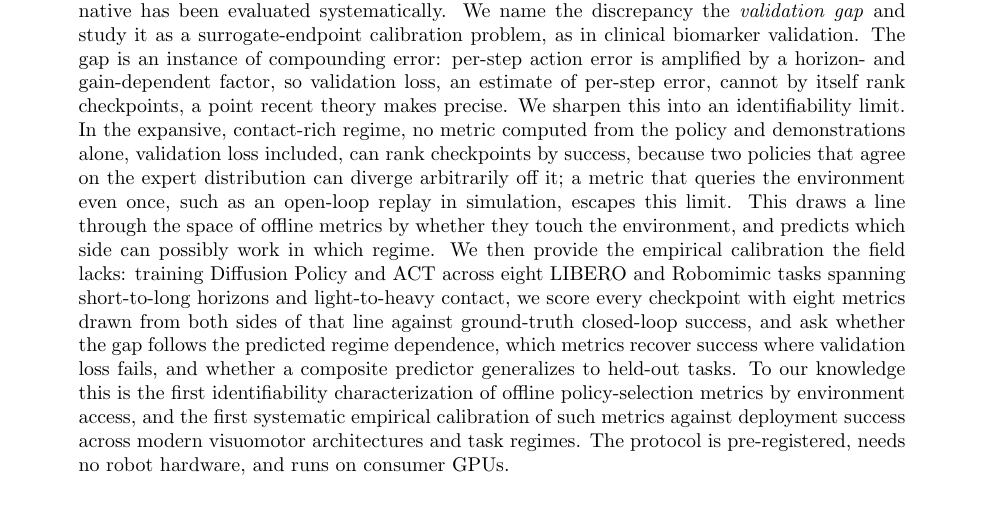
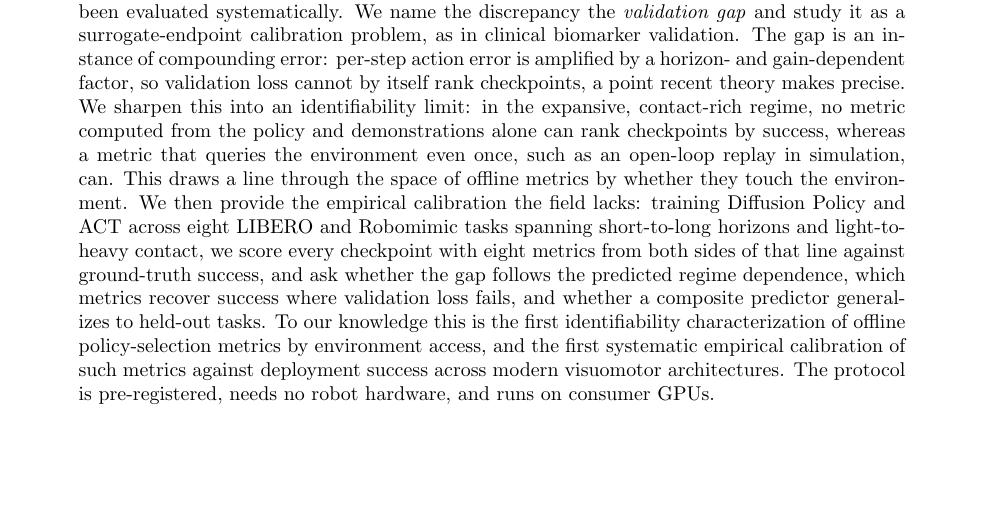
Before and after one commit to keshavkrishnan08/robot-policy-validation-gap, a LaTeX paper (paper/main.tex): part of page 1 of 12, cut so that both start at the same text, the shorter picture padded with empty space. Compiled offline with pdfLaTeX.

Commit message:
docs: trim abstract to ~280w (compress identifiability-limit narrative)

```diff
--- a/paper/main.tex
+++ b/paper/main.tex
@@ -35,28 +35,24 @@ causes it, and how it varies across tasks remain uncharacterized, and no offline
 been evaluated systematically. We name the discrepancy the \emph{validation gap} and study it as
 a surrogate-endpoint calibration problem, as in clinical biomarker validation. The gap is an
 instance of compounding error: per-step action error is amplified by a horizon- and gain-dependent
-factor, so validation loss, an estimate of per-step error, cannot by itself rank checkpoints, a
-point recent theory makes precise. We sharpen this into an identifiability limit. In the expansive,
-contact-rich regime, no metric computed from the policy and demonstrations alone, validation loss
-included, can rank checkpoints by success, because two policies that agree on the expert
-distribution can diverge arbitrarily off it; a metric that queries the environment even once, such
-as an open-loop replay in simulation, escapes this limit. This draws a line through the space of
-offline metrics by whether they touch the environment, and predicts which side can possibly work in
-which regime. We then provide the empirical calibration the field lacks: training Diffusion Policy
-and ACT across eight LIBERO and Robomimic tasks spanning short-to-long horizons and light-to-heavy
-contact, we score every checkpoint with eight metrics drawn from both sides of that line against
-ground-truth closed-loop success, and ask whether the gap follows the predicted regime dependence,
-which metrics recover success where validation loss fails, and whether a composite predictor
-generalizes to held-out tasks.
-% RESULTS SENTENCE — fill after the LIBERO/Robomimic run (none yet; a toy
-% control study is consistent with the prediction but is not a benchmark result):
+factor, so validation loss cannot by itself rank checkpoints, a point recent theory makes precise.
+We sharpen this into an identifiability limit: in the expansive, contact-rich regime, no metric
+computed from the policy and demonstrations alone can rank checkpoints by success, whereas a metric
+that queries the environment even once, such as an open-loop replay in simulation, can. This draws
+a line through the space of offline metrics by whether they touch the environment. We then provide
+the empirical calibration the field lacks: training Diffusion Policy and ACT across eight LIBERO and
+Robomimic tasks spanning short-to-long horizons and light-to-heavy contact, we score every
+checkpoint with eight metrics from both sides of that line against ground-truth success, and ask
+whether the gap follows the predicted regime dependence, which metrics recover success where
+validation loss fails, and whether a composite predictor generalizes to held-out tasks.
+% RESULTS SENTENCE — fill after the LIBERO/Robomimic run (none yet; the toy control study is
+% consistent with the prediction but is not a benchmark result):
 % "We find that open-loop replay fidelity recovers the deployment ranking validation loss
-%  discards, most strongly on long-horizon tasks, and selecting by it beats validation loss
-%  by <X> pp expected success."
+%  discards, most strongly on long-horizon tasks, beating validation-loss selection by <X> pp."
 To our knowledge this is the first identifiability characterization of offline policy-selection
 metrics by environment access, and the first systematic empirical calibration of such metrics
-against deployment success across modern visuomotor architectures and task regimes. The protocol
-is pre-registered, needs no robot hardware, and runs on consumer GPUs.
+against deployment success across modern visuomotor architectures. The protocol is pre-registered,
+needs no robot hardware, and runs on consumer GPUs.
 \end{abstract}
 
 \section{Introduction}
```
